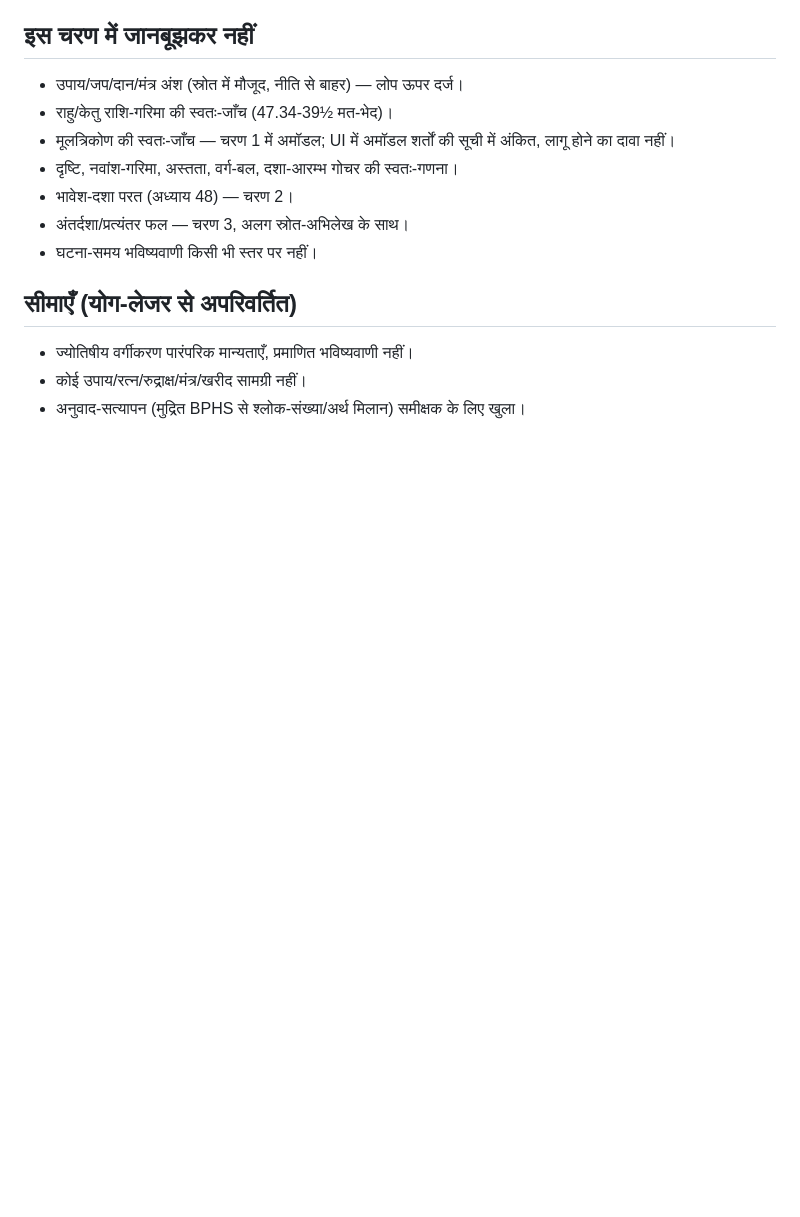
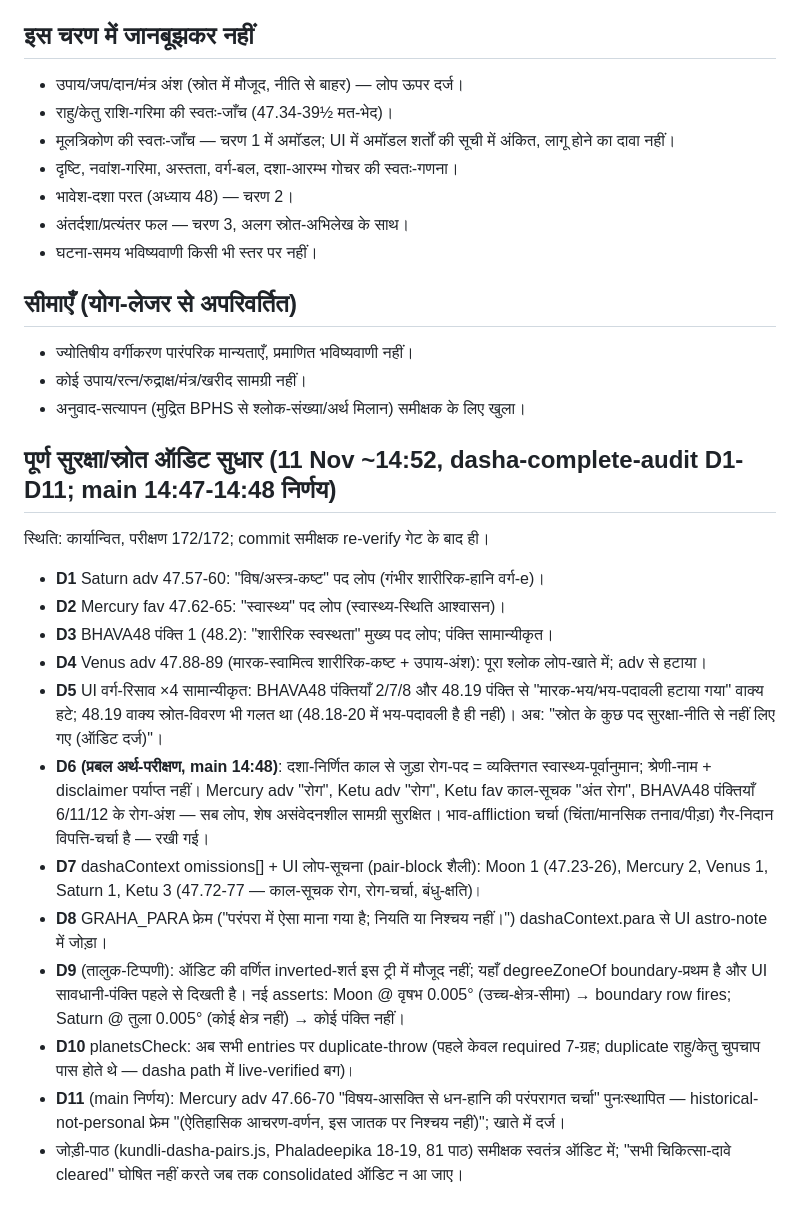
Before and after one commit to prashant9430/brahmtatva-digital-mandir-, a Markdown page: docs/dasha-phal-ledger-draft.md, the part around the change. Drawn GitHub-style; blank space fills up the shorter version.

```diff
--- a/docs/dasha-phal-ledger-draft.md
+++ b/docs/dasha-phal-ledger-draft.md
@@ -160,3 +160,20 @@
 - ज्योतिषीय वर्गीकरण पारंपरिक मान्यताएँ, प्रमाणित भविष्यवाणी नहीं।
 - कोई उपाय/रत्न/रुद्राक्ष/मंत्र/खरीद सामग्री नहीं।
 - अनुवाद-सत्यापन (मुद्रित BPHS से श्लोक-संख्या/अर्थ मिलान) समीक्षक के लिए खुला।
+
+## पूर्ण सुरक्षा/स्रोत ऑडिट सुधार (11 Nov ~14:52, dasha-complete-audit D1-D11; main 14:47-14:48 निर्णय)
+
+स्थिति: कार्यान्वित, परीक्षण 172/172; commit समीक्षक re-verify गेट के बाद ही।
+
+- **D1** Saturn adv 47.57-60: "विष/अस्त्र-कष्ट" पद लोप (गंभीर शारीरिक-हानि वर्ग-e)।
+- **D2** Mercury fav 47.62-65: "स्वास्थ्य" पद लोप (स्वास्थ्य-स्थिति आश्वासन)।
+- **D3** BHAVA48 पंक्ति 1 (48.2): "शारीरिक स्वस्थता" मुख्य पद लोप; पंक्ति सामान्यीकृत।
+- **D4** Venus adv 47.88-89 (मारक-स्वामित्व शारीरिक-कष्ट + उपाय-अंश): पूरा श्लोक लोप-खाते में; adv से हटाया।
+- **D5** UI वर्ग-रिसाव ×4 सामान्यीकृत: BHAVA48 पंक्तियाँ 2/7/8 और 48.19 पंक्ति से "मारक-भय/भय-पदावली हटाया गया" वाक्य हटे; 48.19 वाक्य स्रोत-विवरण भी गलत था (48.18-20 में भय-पदावली है ही नहीं)। अब: "स्रोत के कुछ पद सुरक्षा-नीति से नहीं लिए गए (ऑडिट दर्ज)"।
+- **D6 (प्रबल अर्थ-परीक्षण, main 14:48)**: दशा-निर्णित काल से जुड़ा रोग-पद = व्यक्तिगत स्वास्थ्य-पूर्वानुमान; श्रेणी-नाम + disclaimer पर्याप्त नहीं। Mercury adv "रोग", Ketu adv "रोग", Ketu fav काल-सूचक "अंत रोग", BHAVA48 पंक्तियाँ 6/11/12 के रोग-अंश — सब लोप, शेष असंवेदनशील सामग्री सुरक्षित। भाव-affliction चर्चा (चिंता/मानसिक तनाव/पीड़ा) गैर-निदान विपत्ति-चर्चा है — रखी गई।
+- **D7** dashaContext omissions[] + UI लोप-सूचना (pair-block शैली): Moon 1 (47.23-26), Mercury 2, Venus 1, Saturn 1, Ketu 3 (47.72-77 — काल-सूचक रोग, रोग-चर्चा, बंधु-क्षति)।
+- **D8** GRAHA_PARA फ्रेम ("परंपरा में ऐसा माना गया है; नियति या निश्चय नहीं।") dashaContext.para से UI astro-note में जोड़ा।
+- **D9** (तालुक-टिप्पणी): ऑडिट की वर्णित inverted-शर्त इस ट्री में मौजूद नहीं; यहाँ degreeZoneOf boundary-प्रथम है और UI सावधानी-पंक्ति पहले से दिखती है। नई asserts: Moon @ वृषभ 0.005° (उच्च-क्षेत्र-सीमा) → boundary row fires; Saturn @ तुला 0.005° (कोई क्षेत्र नहीं) → कोई पंक्ति नहीं।
+- **D10** planetsCheck: अब सभी entries पर duplicate-throw (पहले केवल required 7-ग्रह; duplicate राहु/केतु चुपचाप पास होते थे — dasha path में live-verified बग)।
+- **D11** (main निर्णय): Mercury adv 47.66-70 "विषय-आसक्ति से धन-हानि की परंपरागत चर्चा" पुनःस्थापित — historical-not-personal फ्रेम "(ऐतिहासिक आचरण-वर्णन, इस जातक पर निश्चय नहीं)"; खाते में दर्ज।
+- जोड़ी-पाठ (kundli-dasha-pairs.js, Phaladeepika 18-19, 81 पाठ) समीक्षक स्वतंत्र ऑडिट में; "सभी चिकित्सा-दावे cleared" घोषित नहीं करते जब तक consolidated ऑडिट न आ जाए।
```
